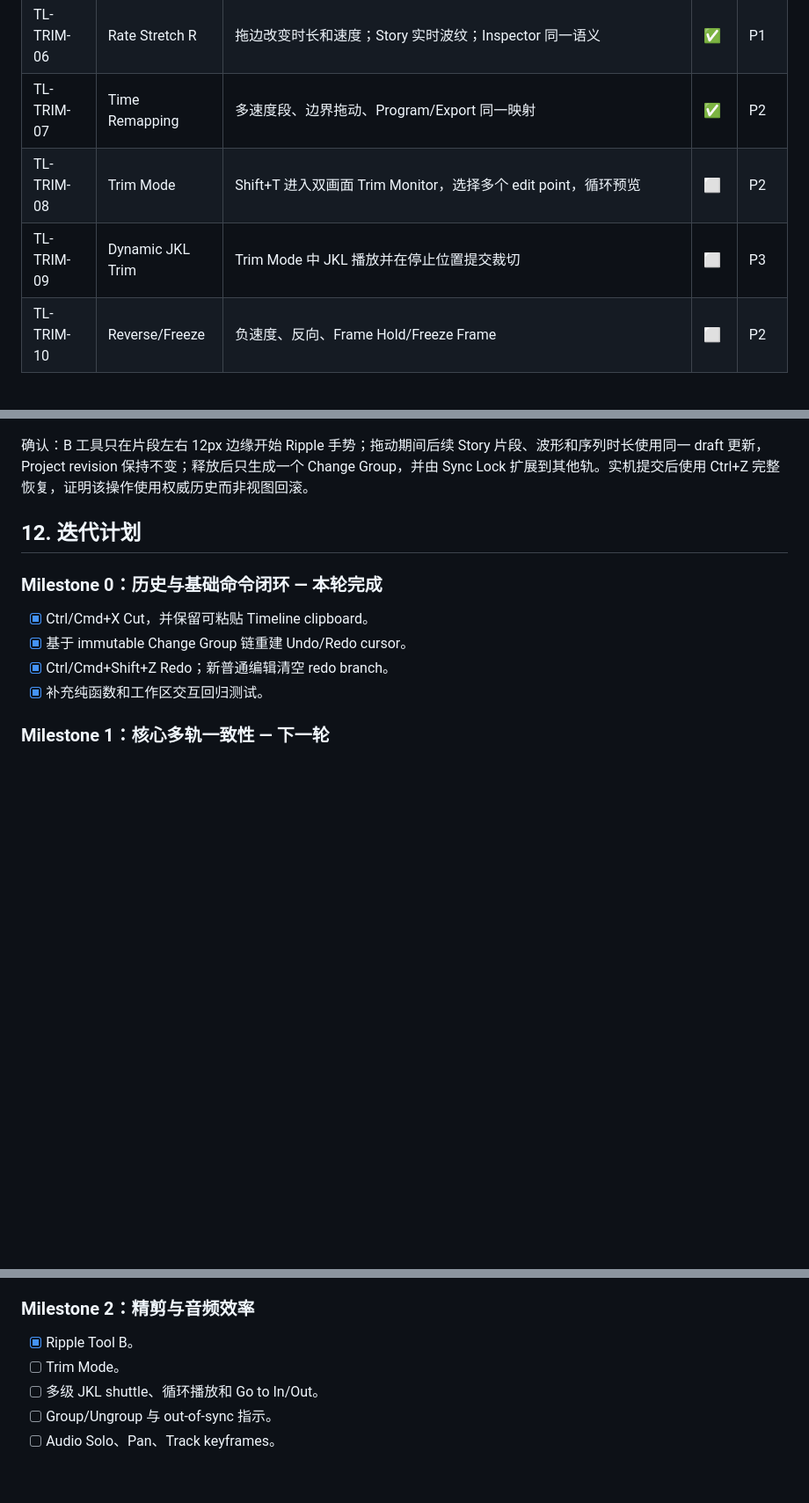
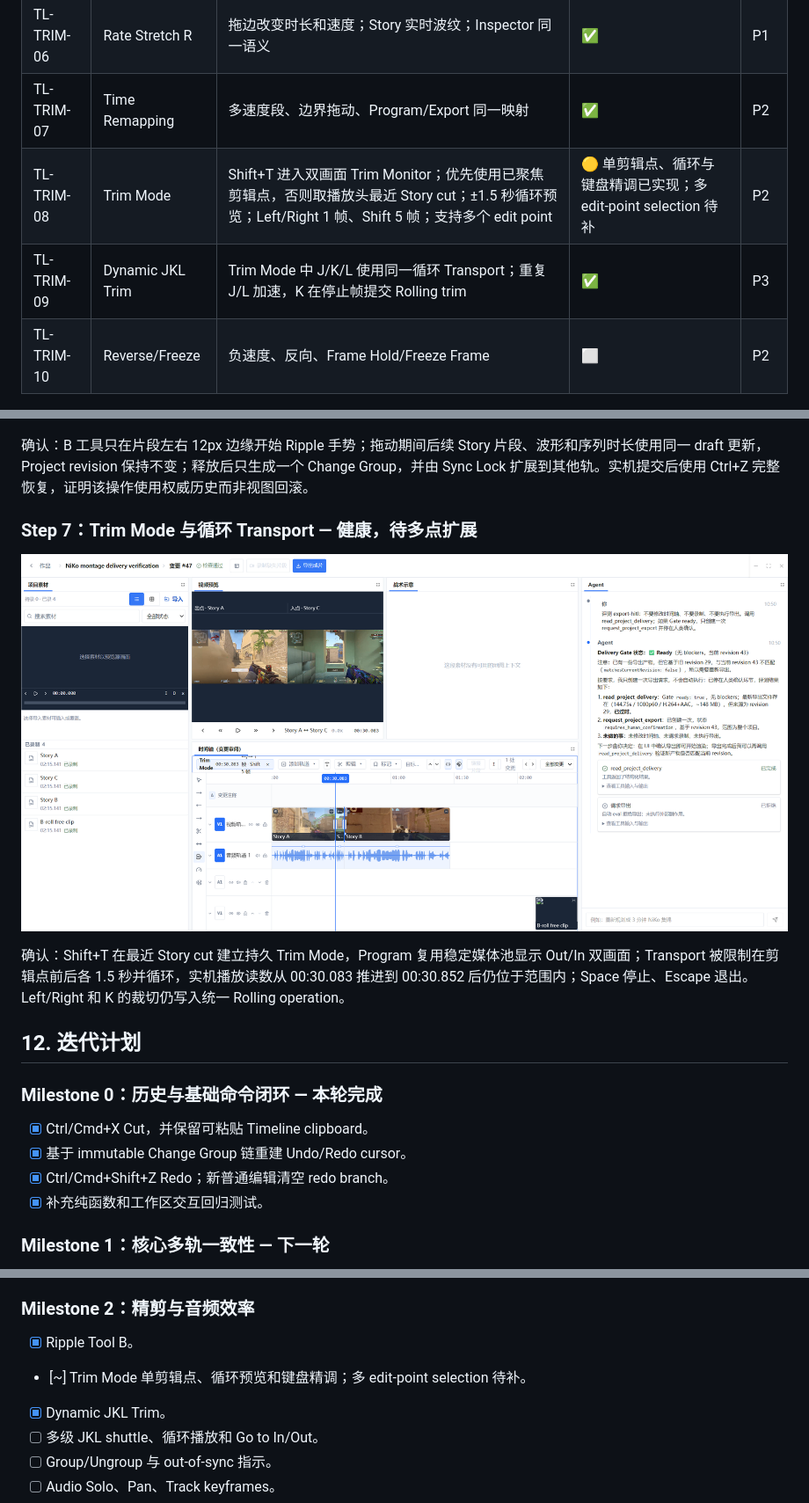
Before and after one commit to Zxilly/vibe-cs, a Markdown page: docs/TIMELINE_PRODUCT_REQUIREMENTS.md, 3 parts joined by grey strips. Shown at 88% size. Rendered like a GitHub page; pictures changed too: docs/evidence/2026-09-01-timeline-trim-mode/01-trim-mode.png (added); blank space fills up the shorter version.

Commit message:
docs(editor): record Trim Mode milestone

```diff
--- a/docs/TIMELINE_PRODUCT_REQUIREMENTS.md
+++ b/docs/TIMELINE_PRODUCT_REQUIREMENTS.md
@@ -231,8 +231,8 @@ Adobe 工具基准参考 [Tools panel](https://helpx.adobe.com/premiere/desktop/
 | TL-TRIM-05 | Slide U | 移动中间片段，同时补偿前后片段，外边界和自身时长不变 | ✅ | P1 |
 | TL-TRIM-06 | Rate Stretch R | 拖边改变时长和速度；Story 实时波纹；Inspector 同一语义 | ✅ | P1 |
 | TL-TRIM-07 | Time Remapping | 多速度段、边界拖动、Program/Export 同一映射 | ✅ | P2 |
-| TL-TRIM-08 | Trim Mode | Shift+T 进入双画面 Trim Monitor，选择多个 edit point，循环预览 | ⬜ | P2 |
-| TL-TRIM-09 | Dynamic JKL Trim | Trim Mode 中 JKL 播放并在停止位置提交裁切 | ⬜ | P3 |
+| TL-TRIM-08 | Trim Mode | Shift+T 进入双画面 Trim Monitor；优先使用已聚焦剪辑点，否则取播放头最近 Story cut；±1.5 秒循环预览；Left/Right 1 帧、Shift 5 帧；支持多个 edit point | 🟡 单剪辑点、循环与键盘精调已实现；多 edit-point selection 待补 | P2 |
+| TL-TRIM-09 | Dynamic JKL Trim | Trim Mode 中 J/K/L 使用同一循环 Transport；重复 J/L 加速，K 在停止帧提交 Rolling trim | ✅ | P3 |
 | TL-TRIM-10 | Reverse/Freeze | 负速度、反向、Frame Hold/Freeze Frame | ⬜ | P2 |
 
 ### 7.9 转场、效果与关键帧
@@ -393,6 +393,12 @@ Adobe 官方 [Default keyboard shortcuts](https://helpx.adobe.com/premiere/deskt
 
 确认：B 工具只在片段左右 12px 边缘开始 Ripple 手势；拖动期间后续 Story 片段、波形和序列时长使用同一 draft 更新，Project revision 保持不变；释放后只生成一个 Change Group，并由 Sync Lock 扩展到其他轨。实机提交后使用 Ctrl+Z 完整恢复，证明该操作使用权威历史而非视图回滚。
 
+### Step 7：Trim Mode 与循环 Transport — 健康，待多点扩展
+
+![Trim Mode](evidence/2026-09-01-timeline-trim-mode/01-trim-mode.png)
+
+确认：Shift+T 在最近 Story cut 建立持久 Trim Mode，Program 复用稳定媒体池显示 Out/In 双画面；Transport 被限制在剪辑点前后各 1.5 秒并循环，实机播放读数从 00:30.083 推进到 00:30.852 后仍位于范围内；Space 停止、Escape 退出。Left/Right 和 K 的裁切仍写入统一 Rolling operation。
+
 ## 12. 迭代计划
 
 ### Milestone 0：历史与基础命令闭环 — 本轮完成
@@ -416,7 +422,8 @@ Adobe 官方 [Default keyboard shortcuts](https://helpx.adobe.com/premiere/deskt
 ### Milestone 2：精剪与音频效率
 
 - [x] Ripple Tool B。
-- [ ] Trim Mode。
+- [~] Trim Mode 单剪辑点、循环预览和键盘精调；多 edit-point selection 待补。
+- [x] Dynamic JKL Trim。
 - [ ] 多级 JKL shuttle、循环播放和 Go to In/Out。
 - [ ] Group/Ungroup 与 out-of-sync 指示。
 - [ ] Audio Solo、Pan、Track keyframes。
```
